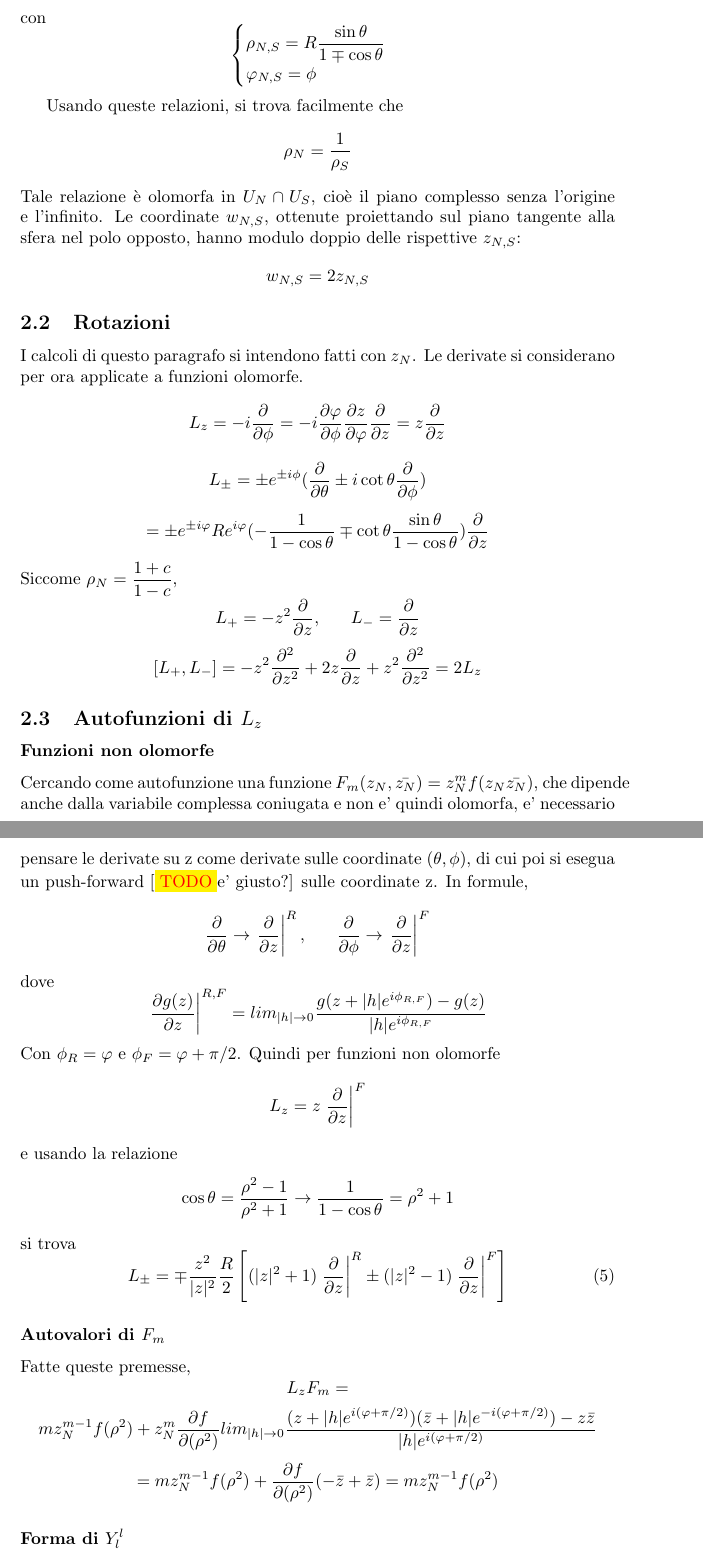
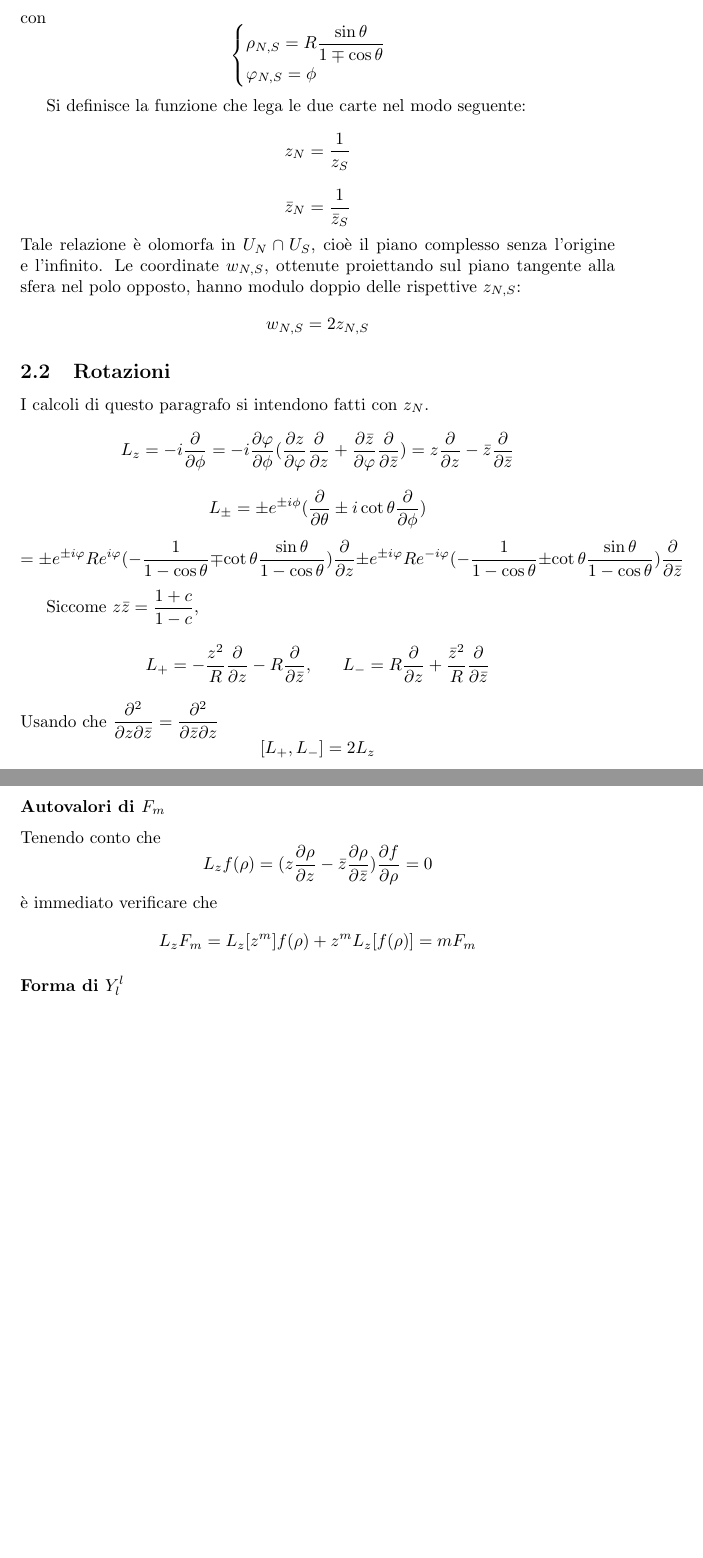
Before and after one commit to GabrieleLabanca/RG_Pesando_esercizi, a LaTeX document (risoluzione.tex, which reads source/pesando2.tex): two parts of pages 6 and 7 of 8 before the commit and two parts of pages 6 and 7 of 7 after it, joined at a grey line, cut so that both start at the same text, the shorter picture padded with empty space. Compiled offline with pdfLaTeX.

Commit message:
coordinate z, zbarra

```diff
--- a/source/pesando2.tex
+++ b/source/pesando2.tex
@@ -11,42 +12,31 @@ con
 \]
 
 
-Usando queste relazioni, si trova facilmente che
-\[ \rho_N = \frac{1}{\rho_S} \]
+Si definisce la funzione che lega le due carte nel modo seguente:
+\[ z_N = \frac{1}{z_S} \]
+\[ \bar{z}_N = \frac{1}{\bar{z}_S} \]
 Tale relazione \`e olomorfa in \( U_N \cap U_S \), cio\`e il piano complesso senza l'origine e l'infinito.
 Le coordinate $w_{N,S}$, ottenute proiettando sul piano tangente alla sfera nel polo opposto, hanno modulo doppio delle rispettive $z_{N,S}$:
 \[ w_{N,S} = 2z_{N,S} \]
 
 \subsection{Rotazioni}
-I calcoli di questo paragrafo si intendono fatti con $z_N$. Le derivate si considerano per ora applicate a funzioni olomorfe.
-\[ L_z = -i\dpartial{}{\phi} = -i \dpartial{\varphi}{\phi}\dpartial{z}{\varphi}\dpartial{}{z} = z\dpartial{}{z} \]
+I calcoli di questo paragrafo si intendono fatti con $z_N$. % Le derivate si considerano per ora applicate a funzioni olomorfe.
+\[ L_z = -i\dpartial{}{\phi} = -i \dpartial{\varphi}{\phi}(\dpartial{z}{\varphi}\dpartial{}{z} + \dpartial{\bar{z}}{\varphi}\dpartial{}{\bar{z}}) = z\dpartial{}{z} - \bar{z}\dpartial{}{\bar{z}}\]
 \[ L_\pm = \pm e^{\pm i\phi} (\dpartial{}{\theta} \pm i \cot\theta \dpartial{}{\phi} ) \]
-\[ = \pm e^{\pm i\varphi}Re^{i\varphi}  (-\frac{1}{1- \cos\theta} \mp  \cot\theta \frac{\sin\theta}{1-\cos\theta})\dpartial{}{z}  \]
-Siccome \( \rho_N = \frac{1+c}{1-c}\),
-\[ L_+ = -z^2\dpartial{}{z} , \;\;\;\;\;\;  L_- = \dpartial{}{z} \]
-\[ [L_+,L_-] = -z^2\dpartial{^2}{z^2} + 2z\dpartial{}{z} + z^2\dpartial{^2}{z^2} = 2L_z \]
+\[ = \pm e^{\pm i\varphi}Re^{i\varphi}  (-\frac{1}{1- \cos\theta} \mp  \cot\theta \frac{\sin\theta}{1-\cos\theta})\dpartial{}{z} \pm e^{\pm i\varphi}Re^{-i\varphi}  (-\frac{1}{1- \cos\theta} \pm  \cot\theta \frac{\sin\theta}{1-\cos\theta})\dpartial{}{\bar{z}} \]
 
-\subsection{Autofunzioni di $L_z$}
-\subsubsection*{Funzioni non olomorfe}
-Cercando come autofunzione una funzione \( F_m(z_N,\bar{z_N}) = z_N^m f(z_N\bar{z_N}) \), che dipende anche dalla variabile complessa coniugata e non e' quindi olomorfa, e' necessario pensare le derivate su z come derivate sulle coordinate $(\theta,\phi)$, di cui poi si esegua un push-forward [\todo e' giusto?] sulle coordinate z. In formule,
-\[ \dpartial{}{\theta} \rightarrow \left.\dpartial{}{z}\right|^R ,\;\;\;\;\;\; \dpartial{}{\phi} \rightarrow \left.\dpartial{}{z}\right|^F \]
-dove
-\[ \left.\dpartial{g(z)}{z}\right|^{R,F} = lim_{|h|\rightarrow 0} \frac{g(z+|h|e^{i\phi_{R,F}}) - g(z)}{|h|e^{i\phi_{R,F}}} \]
-Con \( \phi_R = \varphi \) e \( \phi_F = \varphi+\pi/2 \).
-Quindi per funzioni non olomorfe
-\[ L_z = z\left.\dpartial{}{z}\right|^F \]
-e usando la relazione
-\[ \cos\theta = \frac{\rho^2 - 1}{\rho^2 +1} \rightarrow \frac{1}{1-\cos\theta} = \rho^2 +1\]
-si trova
-\begin{equation} \label{eq:L+-}
- L_\pm = \mp \frac{z^2}{|z|^2}\frac{R}{2} \left[ (|z|^2+1)\left.\dpartial{}{z}\right|^R \pm (|z|^2-1)\left.\dpartial{}{z}\right|^F     \right]
-\end{equation}
+Siccome \( z\bar{z} = \frac{1+c}{1-c}\),
+\[ L_+ = -\frac{z^2}{R}\dpartial{}{z} -R\dpartial{}{\bar{z}} , \;\;\;\;\;\;  L_- = R\dpartial{}{z} + \frac{\bar{z}^2}{R}\dpartial{}{\bar{z}} \]
+Usando che \( \frac{\partial^2}{\partial z \partial \bar{z}} = \frac{\partial^2}{\partial \bar{z} \partial z}\)
+\[ [L_+,L_-] = 2L_z \]
+
+
 
 \subsubsection*{Autovalori di $F_m$}
-Fatte queste premesse,
-\[ L_z F_m = \]
-\[mz_N^{m-1}f(\rho^2) + z_N^m \dpartial{f}{(\rho^2)} lim_{|h|\rightarrow 0} \frac{(z+|h|e^{i(\varphi+\pi/2)})(\bar{z}+|h|e^{-i(\varphi+\pi/2)})-z\bar{z}}{|h|e^{i(\varphi+\pi/2)}} \]
-\[= mz_N^{m-1}f(\rho^2) + \dpartial{f}{(\rho^2)}(-\bar{z}+\bar{z}) = mz_N^{m-1}f(\rho^2)\]
+Tenendo conto che
+\[ L_z f(\rho) = (z\dpartial{\rho}{z} - \bar{z}\dpartial{\rho}{\bar{z}}) \dpartial{f}{\rho} = 0\]
+\`e immediato verificare che
+\[ L_z F_m = L_z[z^m] f(\rho) + z^m L_z[f(\rho)] = m F_m\]
+
 
 \subsubsection*{Forma di $Y_l^l$}
-Poich\'e, come visto, \(\left.\dpartial{}{z}\right|^F f(\rho^2) = 0\),
```
Also changed, not shown: Labanca_Esercizi.pdf, risoluzione.pdf, source/pesando2.tex (16 more changed lines), 5 other files.
